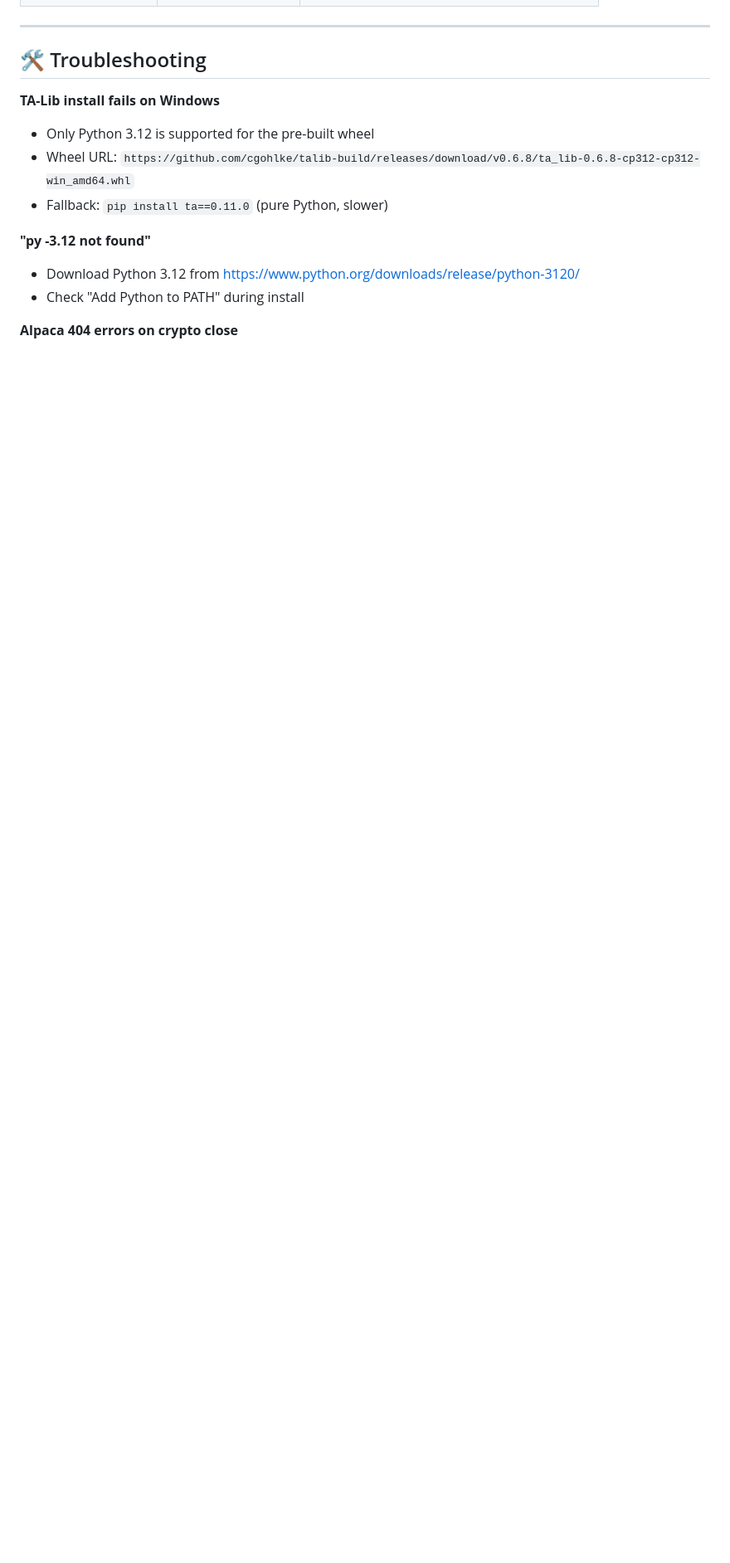
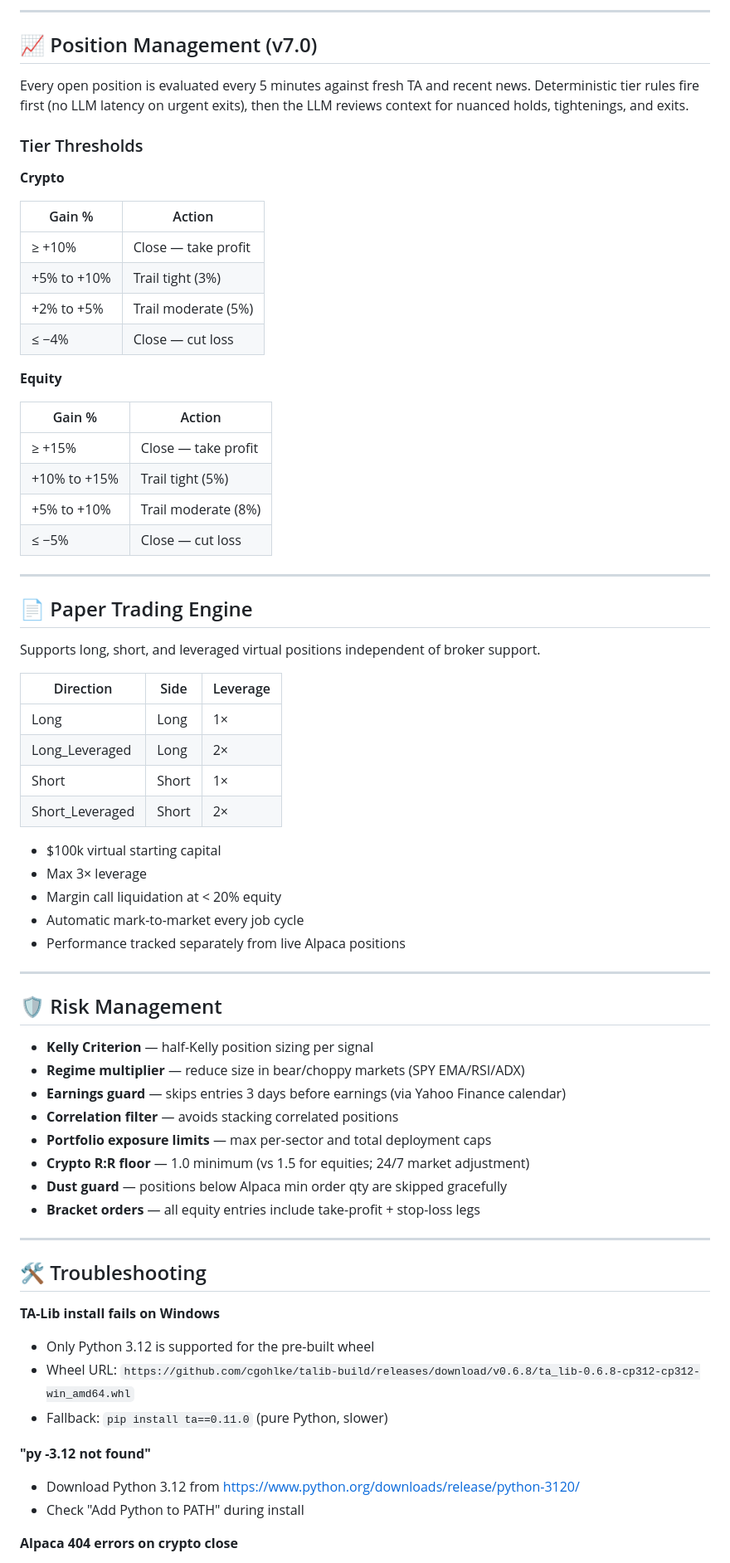
Before and after one commit to jmtibbetts/jarvis-trading-ai-python, a Markdown page: README.md, the part around one of its changes. Shown at 83% size. GitHub-like rendering; blank space fills up the shorter version.

```diff
--- a/README.md
+++ b/README.md
@@ -146,3 +181,60 @@ templates/index.html        — Single-page dashboard
+---
+
+## 📈 Position Management (v7.0)
+
+Every open position is evaluated every 5 minutes against fresh TA and recent news. Deterministic tier rules fire first (no LLM latency on urgent exits), then the LLM reviews context for nuanced holds, tightenings, and exits.
+
+### Tier Thresholds
+
+**Crypto**
+
+| Gain % | Action |
+|---|---|
+| ≥ +10% | Close — take profit |
+| +5% to +10% | Trail tight (3%) |
+| +2% to +5% | Trail moderate (5%) |
+| ≤ −4% | Close — cut loss |
+
+**Equity**
+
+| Gain % | Action |
+|---|---|
+| ≥ +15% | Close — take profit |
+| +10% to +15% | Trail tight (5%) |
+| +5% to +10% | Trail moderate (8%) |
+| ≤ −5% | Close — cut loss |
+
+---
+
+## 📄 Paper Trading Engine
+
+Supports long, short, and leveraged virtual positions independent of broker support.
+
+| Direction | Side | Leverage |
+|---|---|---|
+| Long | Long | 1× |
+| Long_Leveraged | Long | 2× |
+| Short | Short | 1× |
+| Short_Leveraged | Short | 2× |
+
+- $100k virtual starting capital
+- Max 3× leverage
+- Margin call liquidation at < 20% equity
+- Automatic mark-to-market every job cycle
+- Performance tracked separately from live Alpaca positions
+
+---
+
+## 🛡️ Risk Management
+
+- **Kelly Criterion** — half-Kelly position sizing per signal
+- **Regime multiplier** — reduce size in bear/choppy markets (SPY EMA/RSI/ADX)
+- **Earnings guard** — skips entries 3 days before earnings (via Yahoo Finance calendar)
+- **Correlation filter** — avoids stacking correlated positions
+- **Portfolio exposure limits** — max per-sector and total deployment caps
+- **Crypto R:R floor** — 1.0 minimum (vs 1.5 for equities; 24/7 market adjustment)
+- **Dust guard** — positions below Alpaca min order qty are skipped gracefully
+- **Bracket orders** — all equity entries include take-profit + stop-loss legs
 
 ---
 
```
Also changed, not shown: other parts of README.md (+78 -22 lines).
